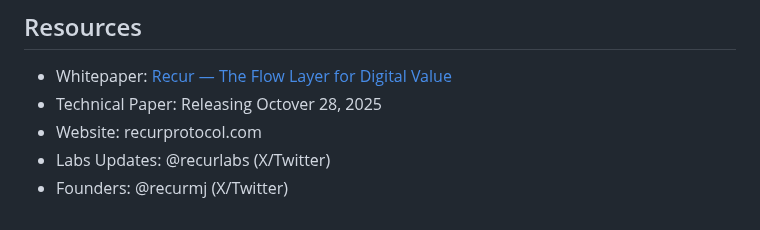
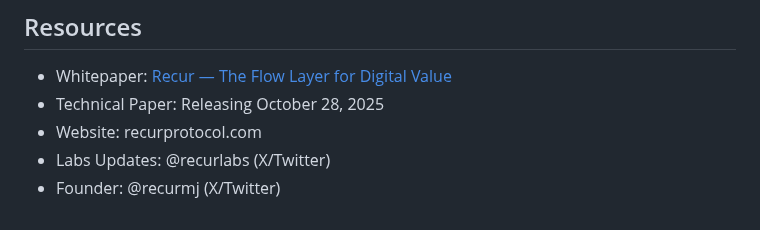
Before and after one commit to recurmj/recur-standard, a Markdown page: README.md, the part around the change. Rendered like a GitHub page.

```diff
--- a/README.md
+++ b/README.md
@@ -163,7 +163,7 @@ Recur is an open standard — not a financial instrument or investment project.
 ## Resources
 
 - Whitepaper: [Recur — The Flow Layer for Digital Value](https://recurprotocol.com/Recur_Whitepaper_v1.0_Oct2025.pdf)
-- Technical Paper: Releasing Octover 28, 2025
+- Technical Paper: Releasing October 28, 2025
 - Website: recurprotocol.com
 - Labs Updates: @recurlabs (X/Twitter)
-- Founders: @recurmj (X/Twitter)
+- Founder: @recurmj (X/Twitter)
```
